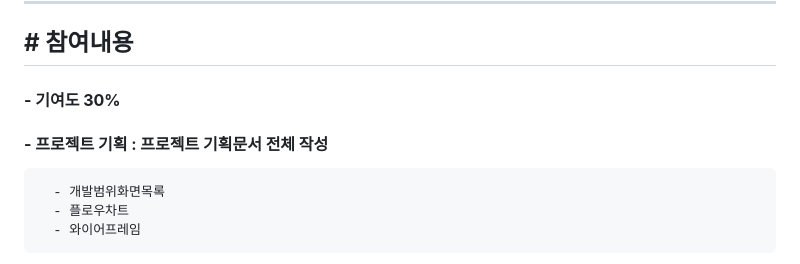
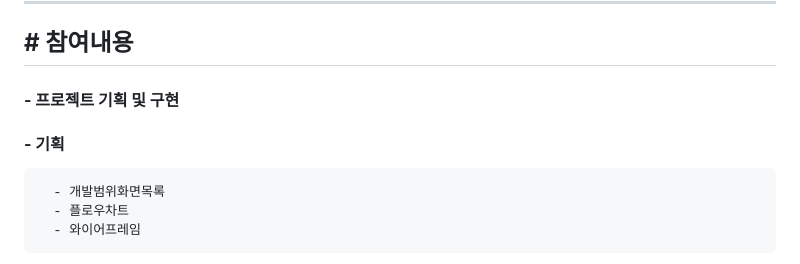
Before and after one commit to ressa009/Solohomes, a Markdown page: README.md, the part around the change. GitHub-like rendering.

```diff
--- a/README.md
+++ b/README.md
@@ -11,8 +11,8 @@ Spring Framework를 이용한 쇼핑몰
 
 ---
 ## <b># 참여내용</b>
-#### <b>- 기여도 30%</b>
-#### <b>- 프로젝트 기획 : 프로젝트 기획문서 전체 작성</b>
+#### <b>- 프로젝트 기획 및 구현 </b>
+#### <b>- 기획</b>
       - 개발범위화면목록
       - 플로우차트
       - 와이어프레임
```
